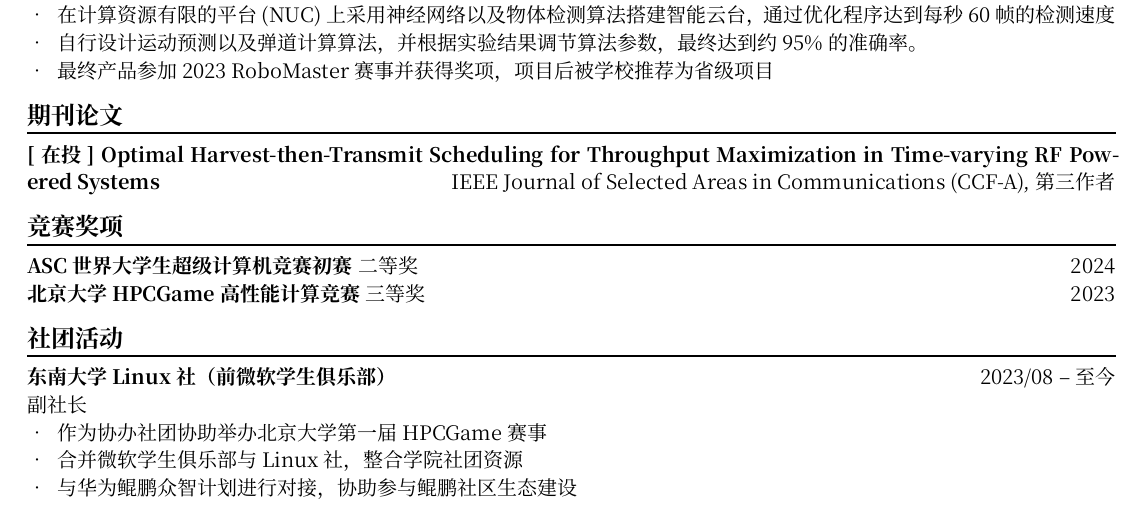
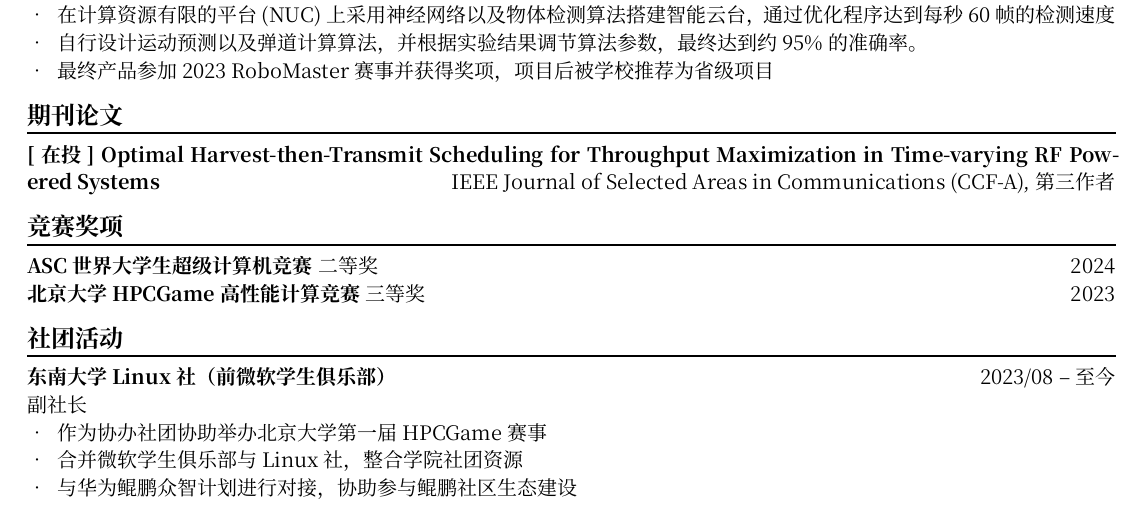
Before and after one commit to JinBridger/chicv-cn, a Typst document (cv.typ): part of the page, cut so that both start at the same text. The pictures show the PDF file cv.pdf that the author committed with the source.

Commit message:
minor change

```diff
--- a/cv.typ
+++ b/cv.typ
@@ -88,7 +88,7 @@ jinqiao\@seu.edu.cn | (+86) 13220723971 |
 == 竞赛奖项
 #chiline()
 
-*ASC 世界大学生超级计算机竞赛初赛* 二等奖 #h(1fr) 2024 \
+*ASC 世界大学生超级计算机竞赛* 二等奖 #h(1fr) 2024 \
 *北京大学 HPCGame 高性能计算竞赛* 三等奖 #h(1fr) 2023 \
 
 == 社团活动
```
Also changed, not shown: cv.pdf.
